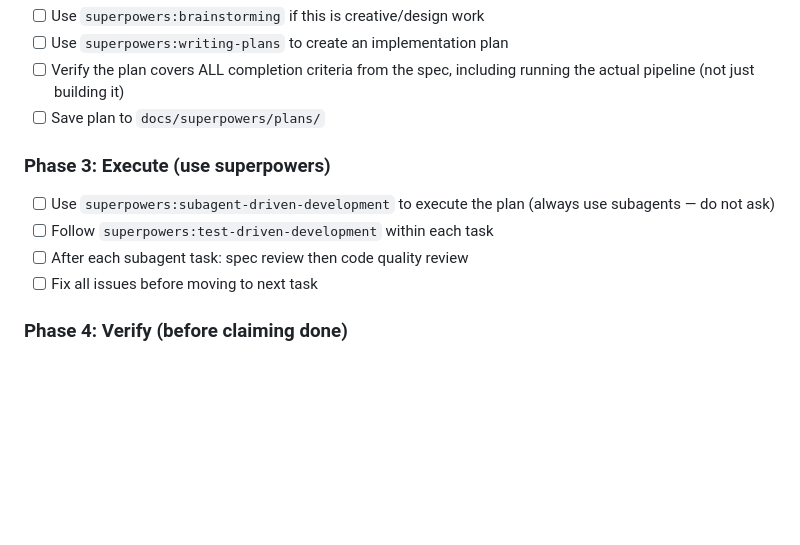
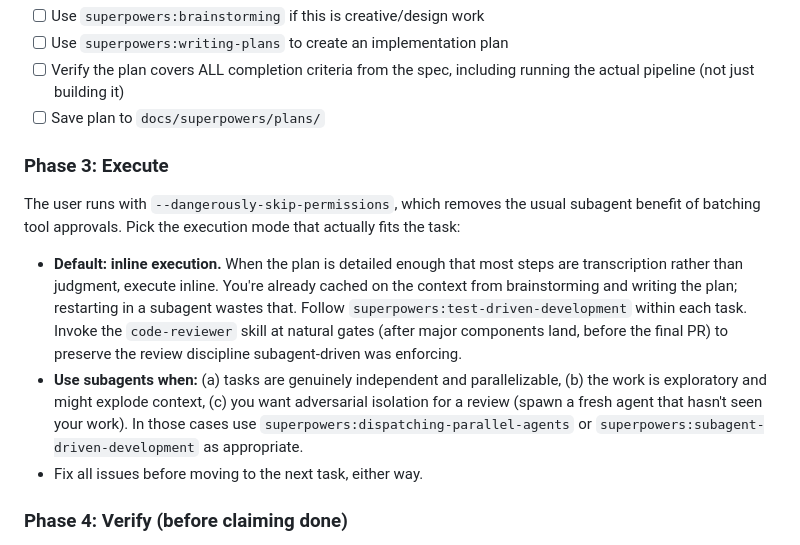
Before and after one commit to Teal-Insights/sovereign-prospectus-corpus, a Markdown page: Claude.md, the part around the change. Drawn GitHub-style; blank space fills up the shorter version.

Commit message:
docs: inline execution default + Task 2 plan
Claude.md Phase 3 rewrite: --dangerously-skip-permissions removes the
usual subagent benefit of batching approvals, so inline execution is now
the default when the plan is detailed enough that most steps are
transcription rather than judgment. Subagents reserved for genuinely
parallelizable work, exploratory tasks, or adversarial review isolation.

Also commits the Task 2 implementation plan (provenance URLs + schema),
including the three-review revision pass that caught the PDIP date
ConversionException, the pdip_clauses/grep_matches preservation gap on
DB rebuild, and the SEC curl -I 403.

Co-Authored-By: Claude Opus 4.6 (1M context) <noreply@anthropic.com>

```diff
--- a/Claude.md
+++ b/Claude.md
@@ -25,13 +25,27 @@ the user which steps to use — just follow them. The user runs with
   running the actual pipeline (not just building it)
 - [ ] Save plan to `docs/superpowers/plans/`
 
-### Phase 3: Execute (use superpowers)
+### Phase 3: Execute
 
-- [ ] Use `superpowers:subagent-driven-development` to execute the plan
-  (always use subagents — do not ask)
-- [ ] Follow `superpowers:test-driven-development` within each task
-- [ ] After each subagent task: spec review then code quality review
-- [ ] Fix all issues before moving to next task
+The user runs with `--dangerously-skip-permissions`, which removes the usual
+subagent benefit of batching tool approvals. Pick the execution mode that
+actually fits the task:
+
+- **Default: inline execution.** When the plan is detailed enough that most
+  steps are transcription rather than judgment, execute inline. You're
+  already cached on the context from brainstorming and writing the plan;
+  restarting in a subagent wastes that. Follow
+  `superpowers:test-driven-development` within each task. Invoke the
+  `code-reviewer` skill at natural gates (after major components land,
+  before the final PR) to preserve the review discipline subagent-driven
+  was enforcing.
+- **Use subagents when:** (a) tasks are genuinely independent and
+  parallelizable, (b) the work is exploratory and might explode context,
+  (c) you want adversarial isolation for a review (spawn a fresh agent
+  that hasn't seen your work). In those cases use
+  `superpowers:dispatching-parallel-agents` or
+  `superpowers:subagent-driven-development` as appropriate.
+- Fix all issues before moving to the next task, either way.
 
 ### Phase 4: Verify (before claiming done)
 
```
Also changed, not shown: 1 other file.
